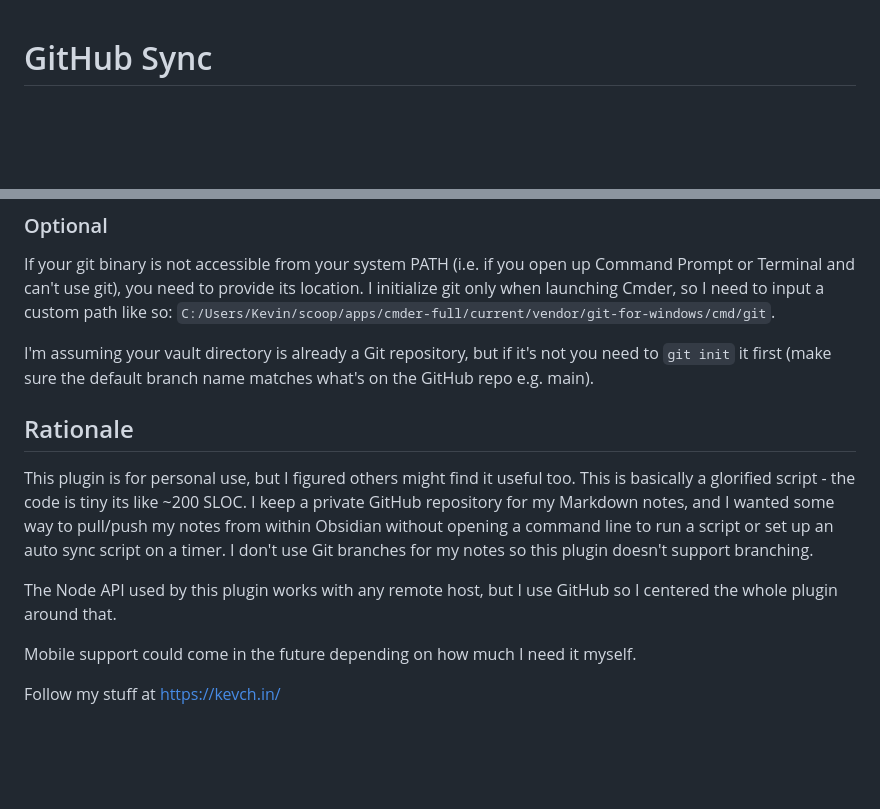
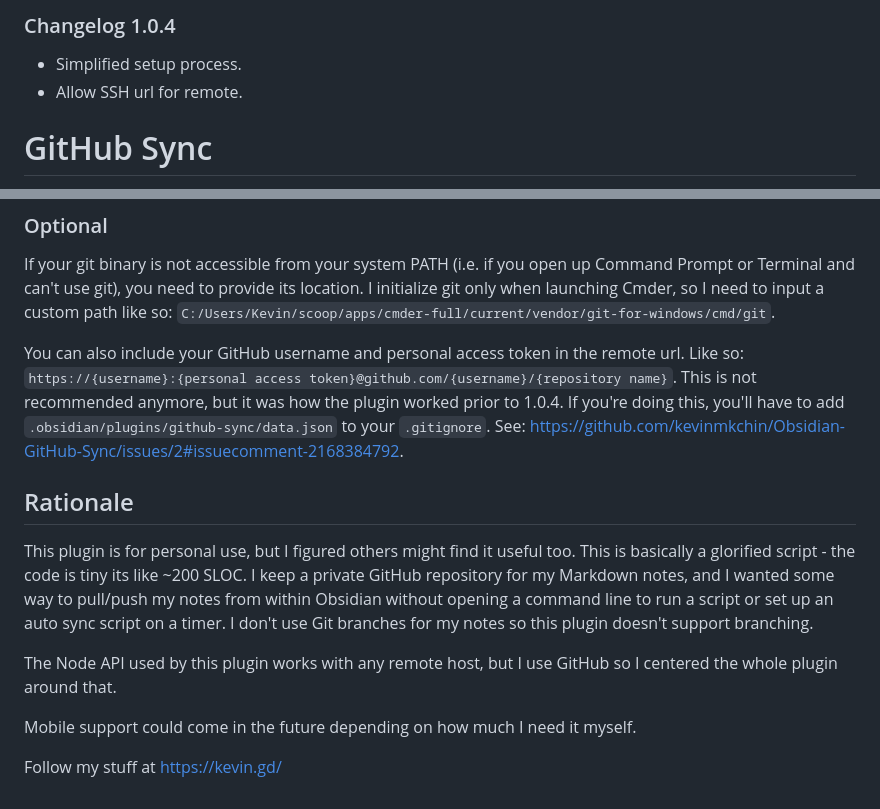
Before and after one commit to kevinmkchin/Obsidian-GitHub-Sync, a Markdown page: README.md, 2 parts joined by grey strips. Drawn GitHub-style; blank space fills up the shorter version.

```diff
--- a/README.md
+++ b/README.md
@@ -1,3 +1,7 @@
+### Changelog 1.0.4
+- Simplified setup process.
+- Allow SSH url for remote.
+
 # GitHub Sync
 
 Simple plugin that allows you to sync your vault to a personal GitHub repo for **syncing across devices**.
@@ -23,7 +44,8 @@ After installing the plugin, open the **GitHub Sync** section in Settings. Put i
 
 If your git binary is not accessible from your system PATH (i.e. if you open up Command Prompt or Terminal and can't use git), you need to provide its location. I initialize git only when launching Cmder, so I need to input a custom path like so: `C:/Users/Kevin/scoop/apps/cmder-full/current/vendor/git-for-windows/cmd/git`.
 
-I'm assuming your vault directory is already a Git repository, but if it's not you need to `git init` it first (make sure the default branch name matches what's on the GitHub repo e.g. main).
+You can also include your GitHub username and personal access token in the remote url. Like so: `https://{username}:{personal access token}@github.com/{username}/{repository name}`. This is not recommended anymore, but it was how the plugin worked prior to 1.0.4. If you're doing this, you'll have to add `.obsidian/plugins/github-sync/data.json` to your `.gitignore`. See: https://github.com/kevinmkchin/Obsidian-GitHub-Sync/issues/2#issuecomment-2168384792.
+
 ## Rationale
 
 This plugin is for personal use, but I figured others might find it useful too. This is basically a glorified script - the code is tiny its like ~200 SLOC.
@@ -33,4 +55,4 @@ The Node API used by this plugin works with any remote host, but I use GitHub so
 
 Mobile support could come in the future depending on how much I need it myself.
 
-Follow my stuff at https://kevch.in/
+Follow my stuff at https://kevin.gd/
```
Also changed, not shown: other parts of README.md (+25 -8 lines), screenshots/new-settings-page.png (added), screenshots/remote-url.png (added), screenshots/settings.png (deleted), 1 other file.
